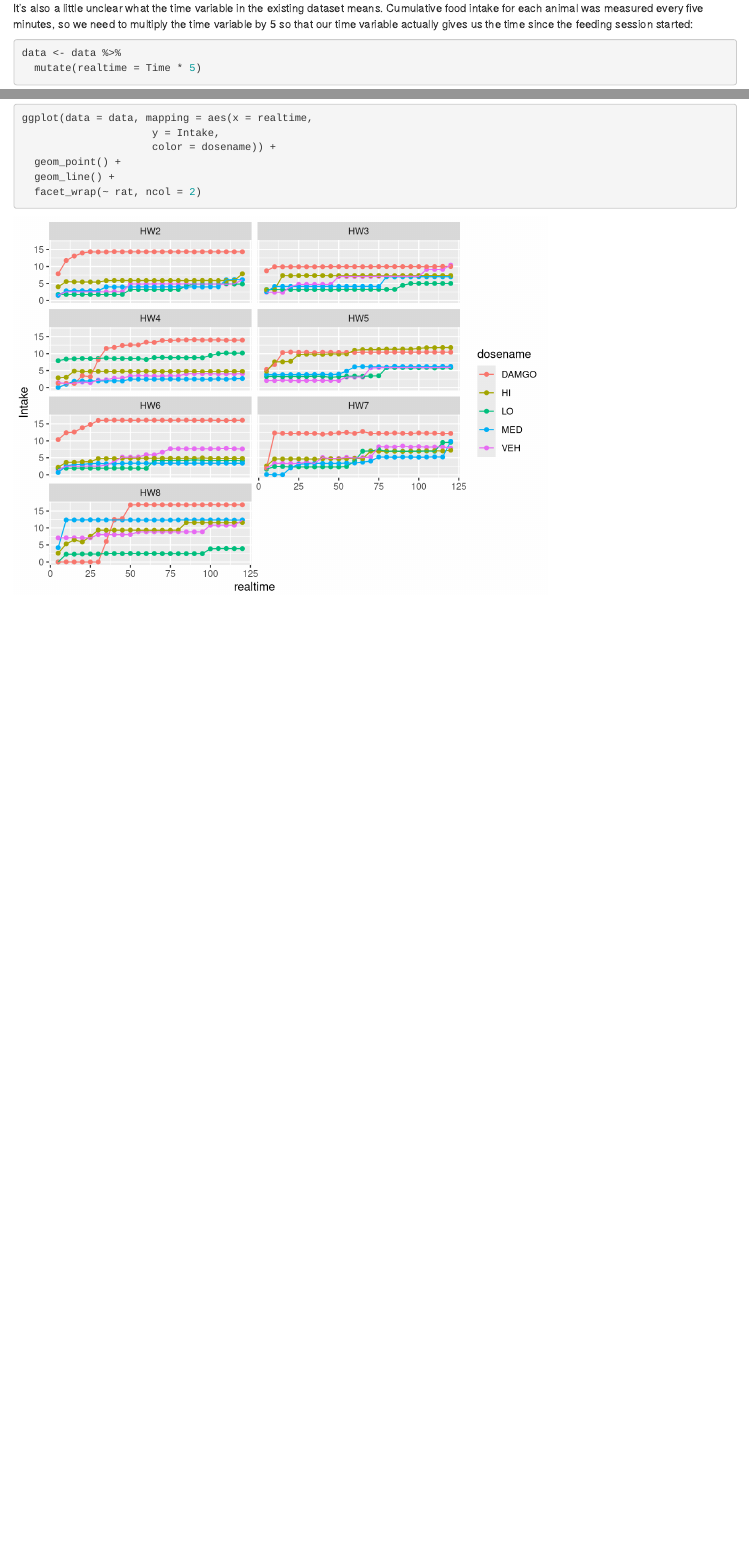
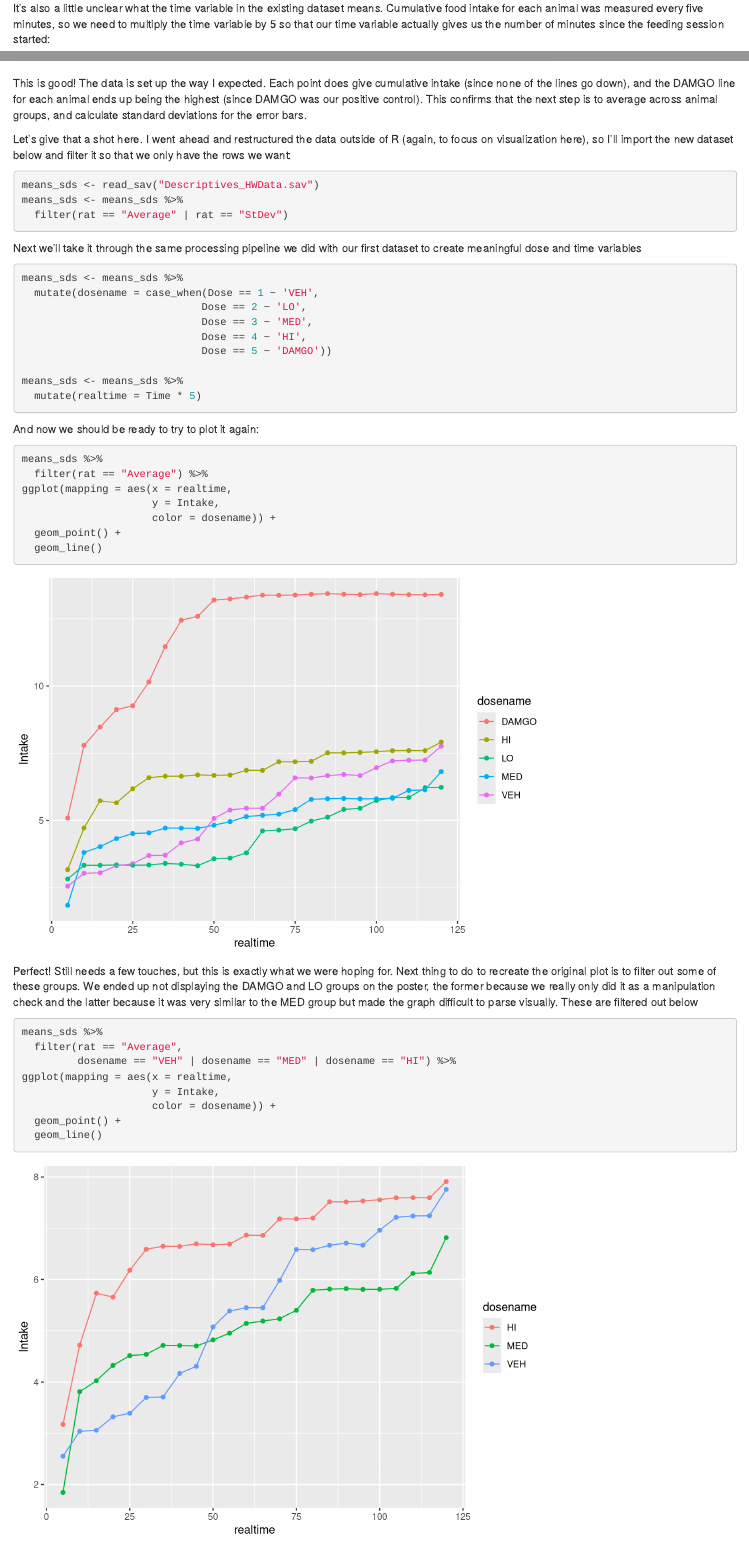
Before and after one commit to lindseyawilson/Portfolio1, an R Markdown document (Portfolio1.Rmd): the page in a window 1100 px wide, from 1270 px down, and a second part further down, joined at a grey line. Rendered offline with R 4.5, knitr and Pandoc, with nearby package versions.

Commit message:
Restructured datafile to give means/SDs. Redid plot, but haven't added error bars yet

````diff
--- a/Portfolio1.Rmd
+++ b/Portfolio1.Rmd
@@ -47,7 +47,7 @@ data <- data %>%
 ```
 
 It's also a little unclear what the time variable in the existing dataset means.
-Cumulative food intake for each animal was measured every five minutes, so we need to multiply the time variable by 5 so that our time variable actually gives us the time since the feeding session started:
+Cumulative food intake for each animal was measured every five minutes, so we need to multiply the time variable by 5 so that our time variable actually gives us the number of minutes since the feeding session started:
 
 ```{r create-time-variable}
 data <- data %>%
@@ -77,3 +77,60 @@ ggplot(data = data, mapping = aes(x = realtime,
   geom_line() +
   facet_wrap(~ rat, ncol = 2)
 ```
+
+This is good!
+The data is set up the way I expected.
+Each point does give cumulative intake (since none of the lines go down), and the DAMGO line for each animal ends up being the highest (since DAMGO was our positive control).
+This confirms that the next step is to average across animal groups, and calculate standard deviations for the error bars.
+
+Let's give that a shot here.
+I went ahead and restructured the data outside of R (again, to focus on visualization here), so I'll import the new dataset below and filter it so that we only have the rows we want:
+
+```{r import-restructured-data}
+means_sds <- read_sav("Descriptives_HWData.sav")
+means_sds <- means_sds %>%
+  filter(rat == "Average" | rat == "StDev")
+```
+
+Next we'll take it through the same processing pipeline we did with our first dataset to create meaningful dose and time variables
+
+```{r processing-take-2}
+means_sds <- means_sds %>%
+  mutate(dosename = case_when(Dose == 1 ~ 'VEH',
+                             Dose == 2 ~ 'LO',
+                             Dose == 3 ~ 'MED',
+                             Dose == 4 ~ 'HI',
+                             Dose == 5 ~ 'DAMGO'))
+
+means_sds <- means_sds %>%
+  mutate(realtime = Time * 5)
+```
+
+And now we should be ready to try to plot it again:
+
+```{r graph-second-pass}
+means_sds %>%
+  filter(rat == "Average") %>%
+ggplot(mapping = aes(x = realtime,
+                     y = Intake,
+                     color = dosename)) +
+  geom_point() +
+  geom_line()
+```
+
+Perfect!
+Still needs a few touches, but this is exactly what we were hoping for.
+Next thing to do to recreate the original plot is to filter out some of these groups.
+We ended up not displaying the DAMGO and LO groups on the poster, the former because we really only did it as a manipulation check and the latter because it was very similar to the MED group but made the graph difficult to parse visually.
+These are filtered out below
+
+```{r graph-with-groups-filtered}
+means_sds %>%
+  filter(rat == "Average",
+         dosename == "VEH" | dosename == "MED" | dosename == "HI") %>%
+ggplot(mapping = aes(x = realtime,
+                     y = Intake,
+                     color = dosename)) +
+  geom_point() +
+  geom_line()
+```
````
Also changed, not shown: Descriptives_HWData.sav (added), Excel_Wide_HWInitialAnalysis copy.xlsx (added), Portfolio1.html, Portfolio1.Rmd (2 more changed lines).
